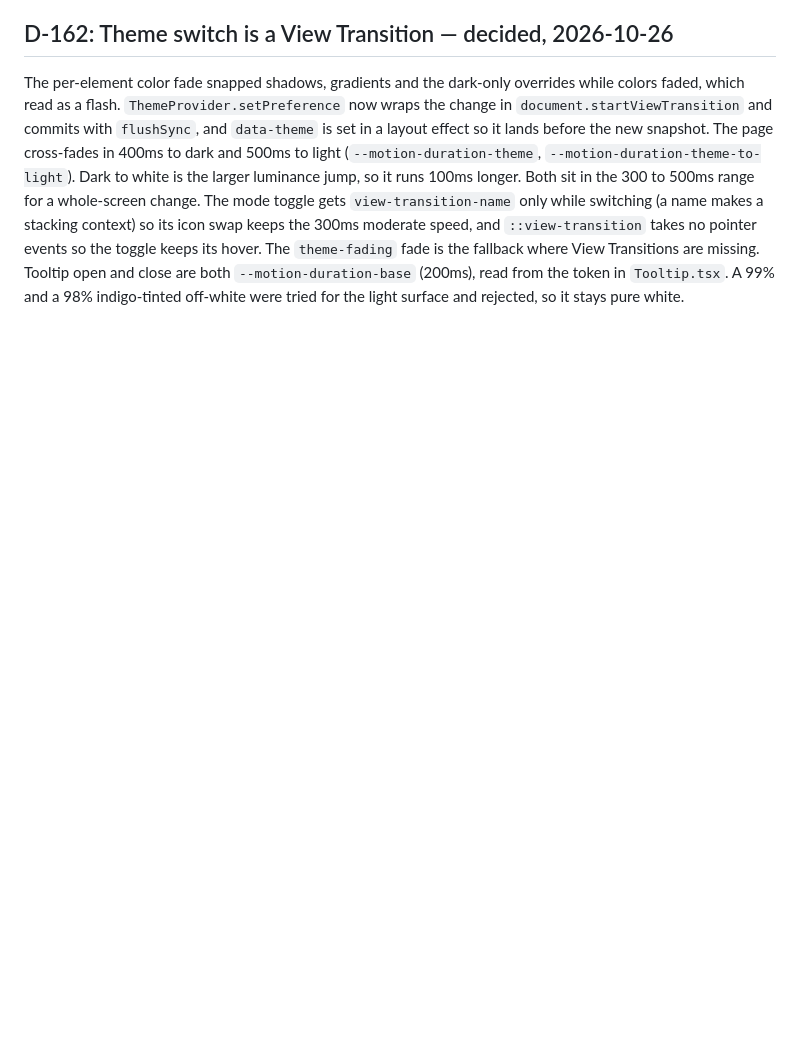
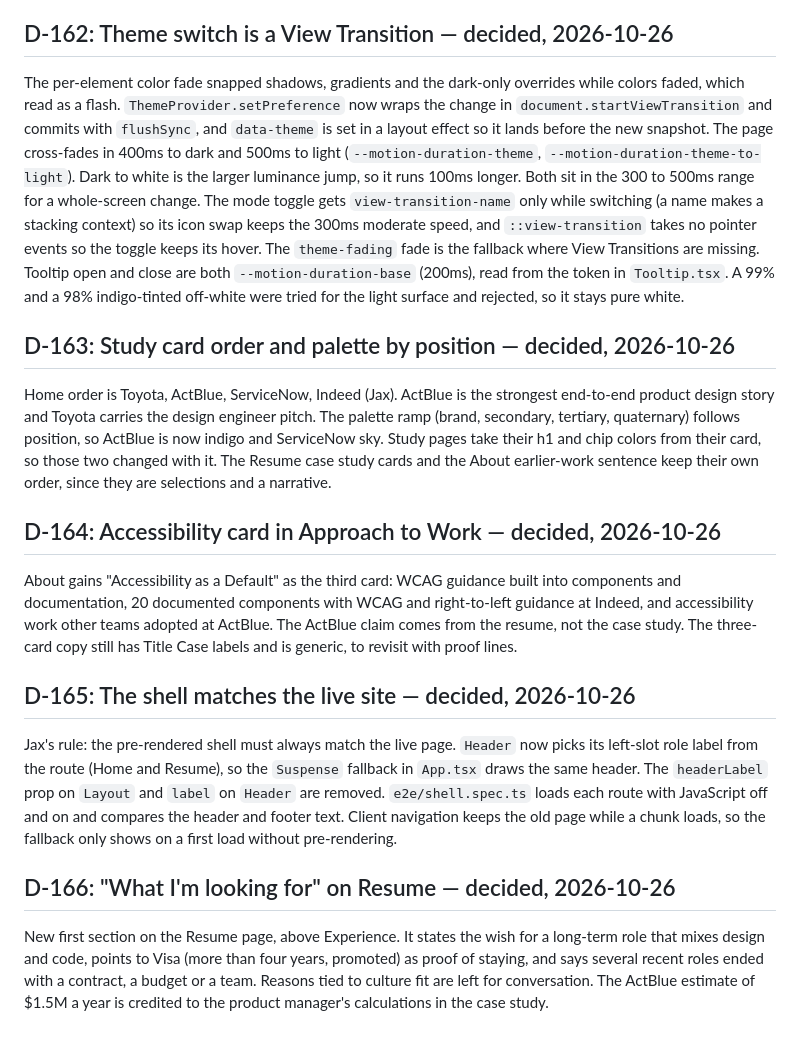
Before and after one commit to jaxatto/portfolio, a Markdown page: docs/decisions-archive.md, the part around the change. Drawn GitHub-style; blank space fills up the shorter version.

Commit message:
log design review decisions
Co-Authored-By: Claude Sonnet 5.5 <noreply@anthropic.com>

```diff
--- a/docs/decisions-archive.md
+++ b/docs/decisions-archive.md
@@ -768,3 +768,19 @@ Class names in CSS are kebab-case, and components are PascalCase. Vite reads cla
 ## D-162: Theme switch is a View Transition — decided, 2026-10-26
 
 The per-element color fade snapped shadows, gradients and the dark-only overrides while colors faded, which read as a flash. `ThemeProvider.setPreference` now wraps the change in `document.startViewTransition` and commits with `flushSync`, and `data-theme` is set in a layout effect so it lands before the new snapshot. The page cross-fades in 400ms to dark and 500ms to light (`--motion-duration-theme`, `--motion-duration-theme-to-light`). Dark to white is the larger luminance jump, so it runs 100ms longer. Both sit in the 300 to 500ms range for a whole-screen change. The mode toggle gets `view-transition-name` only while switching (a name makes a stacking context) so its icon swap keeps the 300ms moderate speed, and `::view-transition` takes no pointer events so the toggle keeps its hover. The `theme-fading` fade is the fallback where View Transitions are missing. Tooltip open and close are both `--motion-duration-base` (200ms), read from the token in `Tooltip.tsx`. A 99% and a 98% indigo-tinted off-white were tried for the light surface and rejected, so it stays pure white.
+
+## D-163: Study card order and palette by position — decided, 2026-10-26
+
+Home order is Toyota, ActBlue, ServiceNow, Indeed (Jax). ActBlue is the strongest end-to-end product design story and Toyota carries the design engineer pitch. The palette ramp (brand, secondary, tertiary, quaternary) follows position, so ActBlue is now indigo and ServiceNow sky. Study pages take their h1 and chip colors from their card, so those two changed with it. The Resume case study cards and the About earlier-work sentence keep their own order, since they are selections and a narrative.
+
+## D-164: Accessibility card in Approach to Work — decided, 2026-10-26
+
+About gains "Accessibility as a Default" as the third card: WCAG guidance built into components and documentation, 20 documented components with WCAG and right-to-left guidance at Indeed, and accessibility work other teams adopted at ActBlue. The ActBlue claim comes from the resume, not the case study. The three-card copy still has Title Case labels and is generic, to revisit with proof lines.
+
+## D-165: The shell matches the live site — decided, 2026-10-26
+
+Jax's rule: the pre-rendered shell must always match the live page. `Header` now picks its left-slot role label from the route (Home and Resume), so the `Suspense` fallback in `App.tsx` draws the same header. The `headerLabel` prop on `Layout` and `label` on `Header` are removed. `e2e/shell.spec.ts` loads each route with JavaScript off and on and compares the header and footer text. Client navigation keeps the old page while a chunk loads, so the fallback only shows on a first load without pre-rendering.
+
+## D-166: "What I'm looking for" on Resume — decided, 2026-10-26
+
+New first section on the Resume page, above Experience. It states the wish for a long-term role that mixes design and code, points to Visa (more than four years, promoted) as proof of staying, and says several recent roles ended with a contract, a budget or a team. Reasons tied to culture fit are left for conversation. The ActBlue estimate of $1.5M a year is credited to the product manager's calculations in the case study.
```
Also changed, not shown: docs/decisions.md (+8 -2 lines), docs/plan.md (+4 -0 lines).
